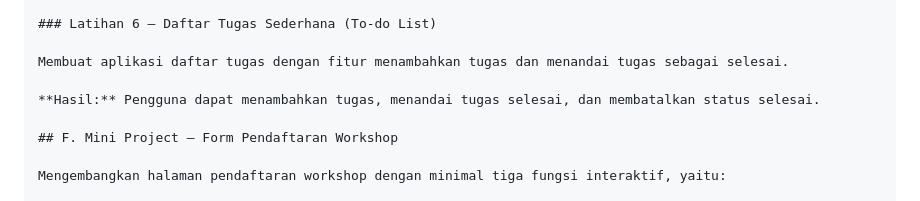
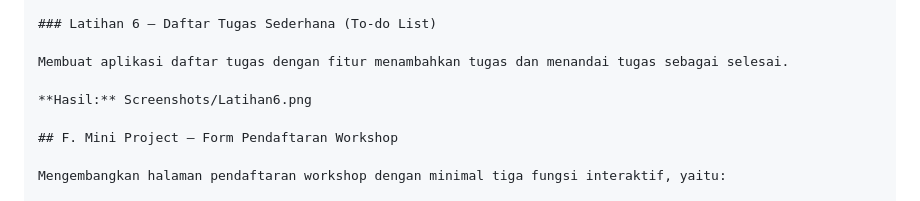
Before and after one commit to faiqmaarif31-tech/Lab6_Web, a Markdown page: README.md, the part around the change. Rendered like a GitHub page.

```diff
--- a/README.md
+++ b/README.md
@@ -74,7 +74,7 @@ Membuat form pendaftaran yang berisi nama lengkap, email, dan usia. Validasi dil
 
 Membuat aplikasi daftar tugas dengan fitur menambahkan tugas dan menandai tugas sebagai selesai.
 
-**Hasil:** Pengguna dapat menambahkan tugas, menandai tugas selesai, dan membatalkan status selesai.
+**Hasil:** Screenshots/Latihan6.png
 
 ## F. Mini Project — Form Pendaftaran Workshop
 
```
